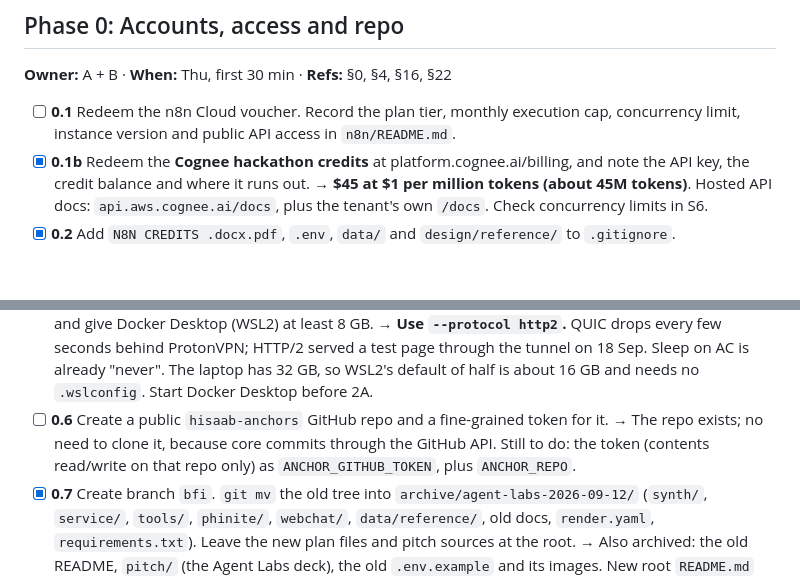
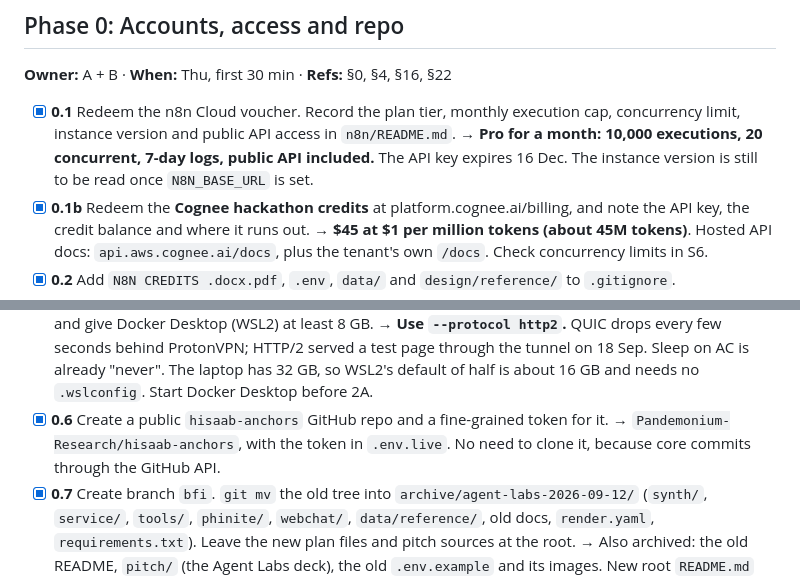
Before and after one commit to Pandemonium-Research/Paytm-Hisaab, a Markdown page: PHASES.md, 2 parts joined by grey strips. Drawn GitHub-style; blank space fills up the shorter version.

```diff
--- a/PHASES.md
+++ b/PHASES.md
@@ -89,8 +89,11 @@ beats) → CP3 → 12. A delay on this path delays the demo. Anything off it can
 
 **Owner:** A + B · **When:** Thu, first 30 min · **Refs:** §0, §4, §16, §22
 
-- [ ] **0.1** Redeem the n8n Cloud voucher. Record the plan tier, monthly execution cap,
+- [x] **0.1** Redeem the n8n Cloud voucher. Record the plan tier, monthly execution cap,
       concurrency limit, instance version and public API access in `n8n/README.md`.
+      → **Pro for a month: 10,000 executions, 20 concurrent, 7-day logs, public API
+      included.** The API key expires 16 Dec. The instance version is still to be read once
+      `N8N_BASE_URL` is set.
 - [x] **0.1b** Redeem the **Cognee hackathon credits** at platform.cognee.ai/billing, and note
       the API key, the credit balance and where it runs out.
       → **$45 at $1 per million tokens (about 45M tokens)**. Hosted API docs:
@@ -112,10 +115,9 @@ beats) → CP3 → 12. A delay on this path delays the demo. Anything off it can
       served a test page through the tunnel on 18 Sep. Sleep on AC is already "never". The
       laptop has 32 GB, so WSL2's default of half is about 16 GB and needs no `.wslconfig`.
       Start Docker Desktop before 2A.
-- [ ] **0.6** Create a public `hisaab-anchors` GitHub repo and a fine-grained token for it.
-      → The repo exists; no need to clone it, because core commits through the GitHub API.
-      Still to do: the token (contents read/write on that repo only) as `ANCHOR_GITHUB_TOKEN`,
-      plus `ANCHOR_REPO`.
+- [x] **0.6** Create a public `hisaab-anchors` GitHub repo and a fine-grained token for it.
+      → `Pandemonium-Research/hisaab-anchors`, with the token in `.env.live`. No need to clone
+      it, because core commits through the GitHub API.
 - [x] **0.7** Create branch `bfi`. `git mv` the old tree into `archive/agent-labs-2026-09-12/`
       (`synth/`, `service/`, `tools/`, `phinite/`, `webchat/`, `data/reference/`, old docs,
       `render.yaml`, `requirements.txt`). Leave the new plan files and pitch sources at the
```
Also changed, not shown: n8n/README.md (added, +53 -0 lines).
